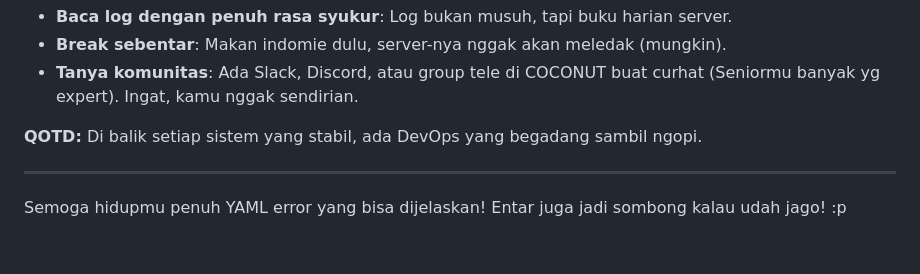
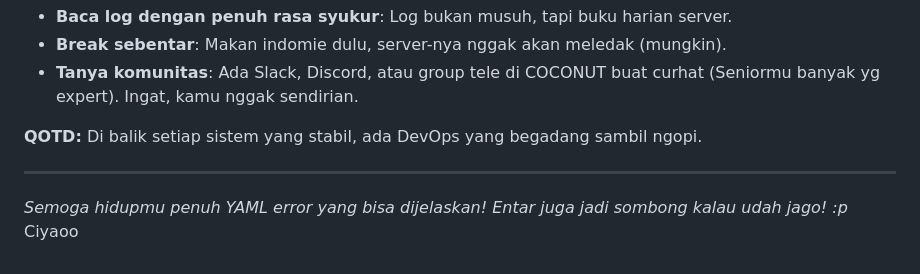
Before and after one commit to kelapa148/web, a Markdown page: _data/resources/system-pemula.md, the part around the change printed below. Rendered like a GitHub page.

```diff
--- a/_data/resources/system-pemula.md
+++ b/_data/resources/system-pemula.md
@@ -204,4 +204,4 @@ Haha, nggak boleh nyerah, bos! Coba tips ini:
 
 ---
 
-Semoga hidupmu penuh YAML error yang bisa dijelaskan! Entar juga jadi sombong kalau udah jago! :p
+*Semoga hidupmu penuh YAML error yang bisa dijelaskan! Entar juga jadi sombong kalau udah jago! :p* Ciyaoo
```
Also changed, not shown: other parts of _data/resources/system-pemula.md (+2 -2 lines).
